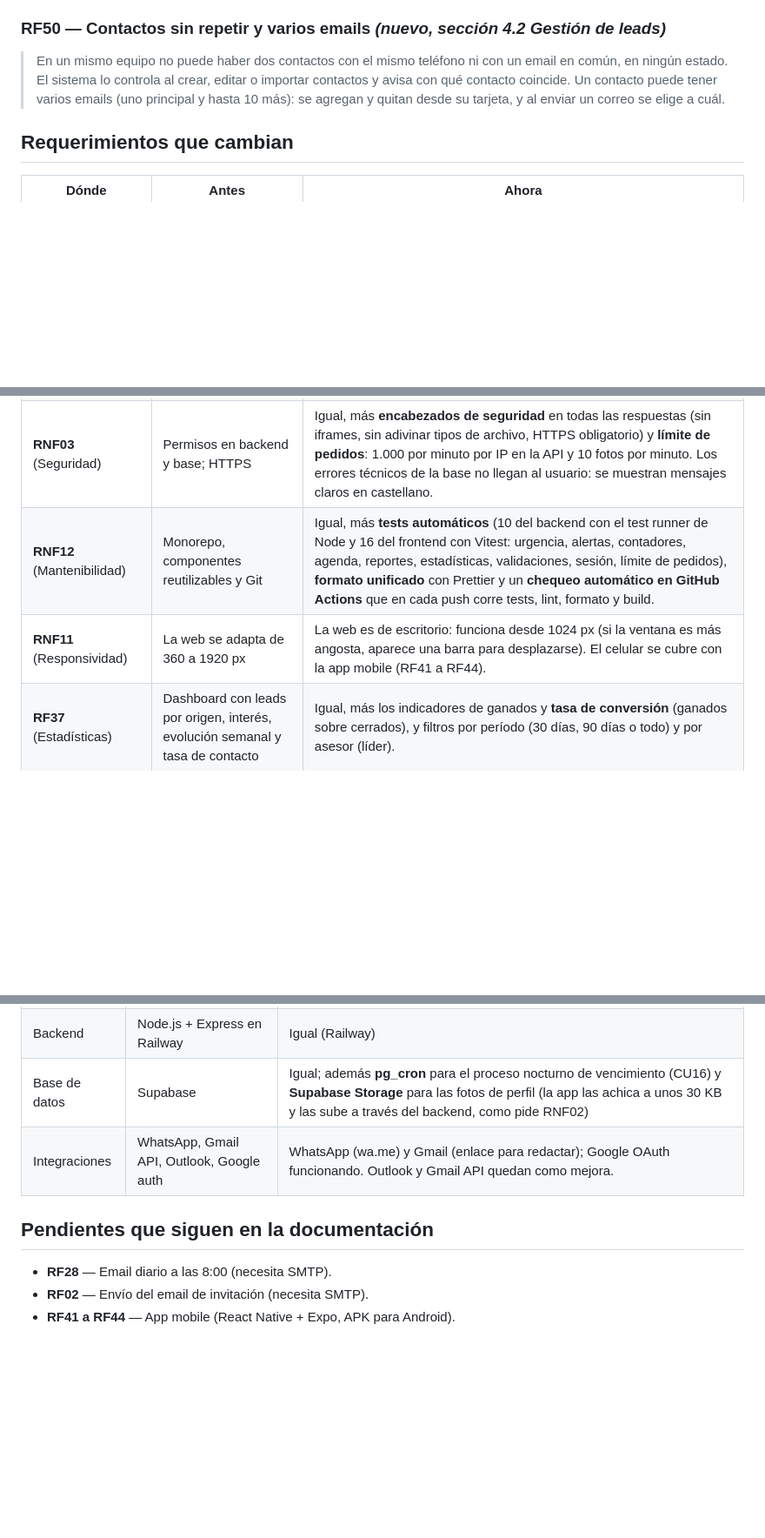
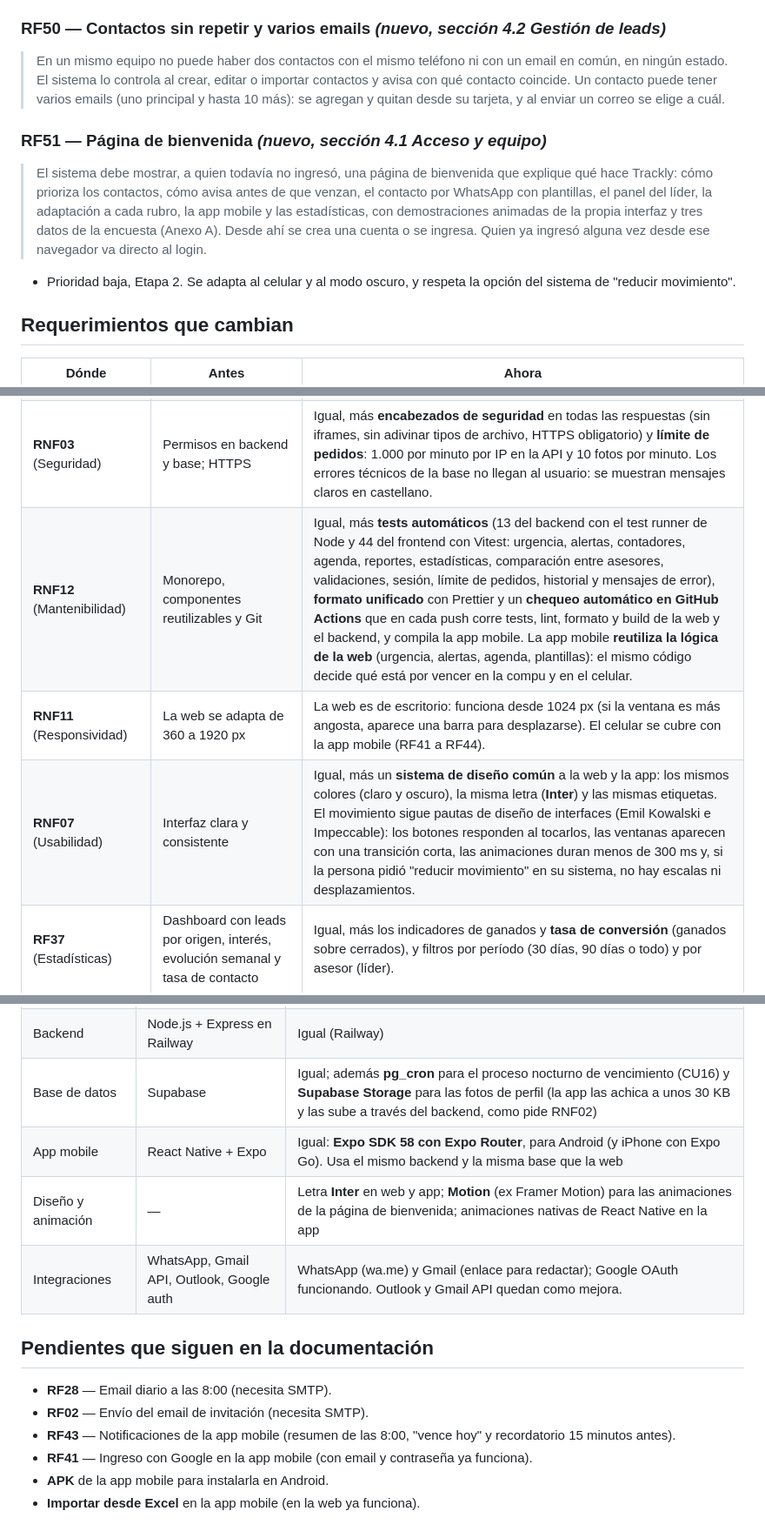
Before and after one commit to abrilhayes1/trackly, a Markdown page: docs/cambios-documentacion.md, 3 parts joined by grey strips. Shown at 87% size. Rendered like a GitHub page; blank space fills up the shorter version.

Commit message:
Documentación: página de bienvenida, diseño, tests y pendientes actualizados

```diff
--- a/docs/cambios-documentacion.md
+++ b/docs/cambios-documentacion.md
@@ -61,6 +61,16 @@ Lista de lo que hoy hace Trackly distinto o de más respecto de `docs/documentac
 > coincide. Un contacto puede tener varios emails (uno principal y hasta 10 más): se agregan y quitan
 > desde su tarjeta, y al enviar un correo se elige a cuál.
 
+### RF51 — Página de bienvenida *(nuevo, sección 4.1 Acceso y equipo)*
+> El sistema debe mostrar, a quien todavía no ingresó, una página de bienvenida que explique qué hace
+> Trackly: cómo prioriza los contactos, cómo avisa antes de que venzan, el contacto por WhatsApp con
+> plantillas, el panel del líder, la adaptación a cada rubro, la app mobile y las estadísticas, con
+> demostraciones animadas de la propia interfaz y tres datos de la encuesta (Anexo A). Desde ahí se
+> crea una cuenta o se ingresa. Quien ya ingresó alguna vez desde ese navegador va directo al login.
+
+- Prioridad baja, Etapa 2. Se adapta al celular y al modo oscuro, y respeta la opción del sistema
+  de "reducir movimiento".
+
 ## Requerimientos que cambian
 
 | Dónde | Antes | Ahora |
@@ -68,8 +78,9 @@ Lista de lo que hoy hace Trackly distinto o de más respecto de `docs/documentac
 | **RNF04** (Rendimiento) | Cargar en menos de 2 s con hasta 5.000 leads | Mismo objetivo; se explica cómo se cumple: la app descarga **una sola lista de trabajo** (leads activos y vencidos) y la comparten todas las pantallas. Se vuelve a pedir solo cuando algo cambia o si pasó más de un minuto. Los ganados y perdidos no se descargan para los contadores: se cuentan en la base. Estadísticas y Reportes piden el historial con solo las columnas que usan, y solo al abrirse. En la base, las reglas de seguridad (RLS) se calculan una vez por consulta y no por fila, y hay índices en las tablas más consultadas (en una prueba con 10.000 leads, la consulta pasó de 21 ms a 1 ms). El backend valida la sesión con la clave pública del proyecto, sin consultar a Supabase en cada pedido, y los contadores de charlas se cuentan en la base. Casos exitosos y Cerrados perdidos se cargan de a 30 ("Ver más"), y cada pantalla se descarga recién la primera vez que se abre. |
 | **RNF01** (Seguridad) | Datos aislados con RLS; sesiones con Supabase Auth | Igual, más **cierre de sesión por inactividad**: después de 8 horas sin usar la app (también si se cerró el navegador) hay que volver a ingresar. Supabase deja la sesión abierta sin límite y su límite por tiempo es de los planes pagos, por eso lo controla la app. |
 | **RNF03** (Seguridad) | Permisos en backend y base; HTTPS | Igual, más **encabezados de seguridad** en todas las respuestas (sin iframes, sin adivinar tipos de archivo, HTTPS obligatorio) y **límite de pedidos**: 1.000 por minuto por IP en la API y 10 fotos por minuto. Los errores técnicos de la base no llegan al usuario: se muestran mensajes claros en castellano. |
-| **RNF12** (Mantenibilidad) | Monorepo, componentes reutilizables y Git | Igual, más **tests automáticos** (10 del backend con el test runner de Node y 16 del frontend con Vitest: urgencia, alertas, contadores, agenda, reportes, estadísticas, validaciones, sesión, límite de pedidos), **formato unificado** con Prettier y un **chequeo automático en GitHub Actions** que en cada push corre tests, lint, formato y build. |
+| **RNF12** (Mantenibilidad) | Monorepo, componentes reutilizables y Git | Igual, más **tests automáticos** (13 del backend con el test runner de Node y 44 del frontend con Vitest: urgencia, alertas, contadores, agenda, reportes, estadísticas, comparación entre asesores, validaciones, sesión, límite de pedidos, historial y mensajes de error), **formato unificado** con Prettier y un **chequeo automático en GitHub Actions** que en cada push corre tests, lint, formato y build de la web y el backend, y compila la app mobile. La app mobile **reutiliza la lógica de la web** (urgencia, alertas, agenda, plantillas): el mismo código decide qué está por vencer en la compu y en el celular. |
 | **RNF11** (Responsividad) | La web se adapta de 360 a 1920 px | La web es de escritorio: funciona desde 1024 px (si la ventana es más angosta, aparece una barra para desplazarse). El celular se cubre con la app mobile (RF41 a RF44). |
+| **RNF07** (Usabilidad) | Interfaz clara y consistente | Igual, más un **sistema de diseño común** a la web y la app: los mismos colores (claro y oscuro), la misma letra (**Inter**) y las mismas etiquetas. El movimiento sigue pautas de diseño de interfaces (Emil Kowalski e Impeccable): los botones responden al tocarlos, las ventanas aparecen con una transición corta, las animaciones duran menos de 300 ms y, si la persona pidió "reducir movimiento" en su sistema, no hay escalas ni desplazamientos. |
 | **RF37** (Estadísticas) | Dashboard con leads por origen, interés, evolución semanal y tasa de contacto | Igual, más los indicadores de ganados y **tasa de conversión** (ganados sobre cerrados), y filtros por período (30 días, 90 días o todo) y por asesor (líder). |
 | **RF17 / RF18 / RF36** (Vencido, reclamo y archivo) | — | La vista **Archivo** tiene dos pestañas: *Vencidos* (se reclaman, con confirmación) y *Archivados* (se reactivan). |
 | **RF05** (Onboarding) | 5 pasos | Mismos 5 pasos. El paso 1 pide además el nombre de la persona y el paso 2 pide también el aviso previo y los días hasta pasar a Archivo. |
@@ -109,10 +120,15 @@ Lista de lo que hoy hace Trackly distinto o de más respecto de `docs/documentac
 | Frontend web | React + Vite + Tailwind CSS | Igual, **publicado en Vercel** |
 | Backend | Node.js + Express en Railway | Igual (Railway) |
 | Base de datos | Supabase | Igual; además **pg_cron** para el proceso nocturno de vencimiento (CU16) y **Supabase Storage** para las fotos de perfil (la app las achica a unos 30 KB y las sube a través del backend, como pide RNF02) |
+| App mobile | React Native + Expo | Igual: **Expo SDK 58 con Expo Router**, para Android (y iPhone con Expo Go). Usa el mismo backend y la misma base que la web |
+| Diseño y animación | — | Letra **Inter** en web y app; **Motion** (ex Framer Motion) para las animaciones de la página de bienvenida; animaciones nativas de React Native en la app |
 | Integraciones | WhatsApp, Gmail API, Outlook, Google auth | WhatsApp (wa.me) y Gmail (enlace para redactar); Google OAuth funcionando. Outlook y Gmail API quedan como mejora. |
 
 ## Pendientes que siguen en la documentación
 
 - **RF28** — Email diario a las 8:00 (necesita SMTP).
 - **RF02** — Envío del email de invitación (necesita SMTP).
-- **RF41 a RF44** — App mobile (React Native + Expo, APK para Android).
+- **RF43** — Notificaciones de la app mobile (resumen de las 8:00, "vence hoy" y recordatorio 15 minutos antes).
+- **RF41** — Ingreso con Google en la app mobile (con email y contraseña ya funciona).
+- **APK** de la app mobile para instalarla en Android.
+- **Importar desde Excel** en la app mobile (en la web ya funciona).
```
